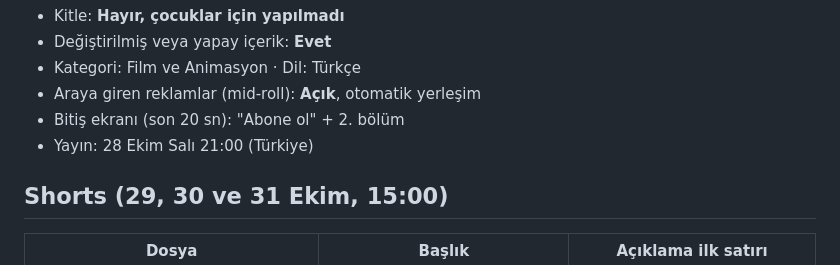
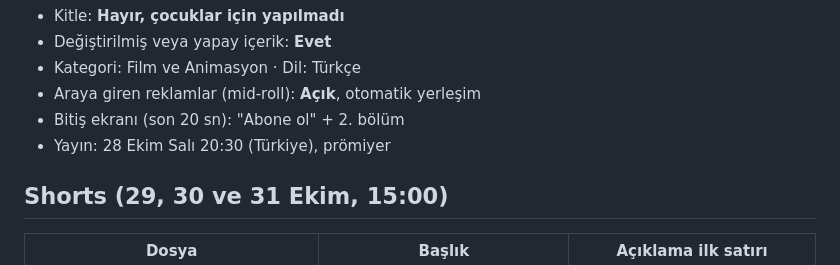
Before and after one commit to baskabirmasalda-alt/Ornek2, a Markdown page: plan/yukleme_b03.md, the part around the change. GitHub-like rendering.

```diff
--- a/plan/yukleme_b03.md
+++ b/plan/yukleme_b03.md
@@ -47,7 +47,7 @@ pamuk prenses, pamuk prenses gerçek hikayesi, pamuk prenses masalı, kötü kra
 - Kategori: Film ve Animasyon · Dil: Türkçe
 - Araya giren reklamlar (mid-roll): **Açık**, otomatik yerleşim
 - Bitiş ekranı (son 20 sn): "Abone ol" + 2. bölüm
-- Yayın: 28 Ekim Salı 21:00 (Türkiye)
+- Yayın: 28 Ekim Salı 20:30 (Türkiye), prömiyer
 
 ## Shorts (29, 30 ve 31 Ekim, 15:00)
 
```
Also changed, not shown: plan/KANAL_KURULUM.md (+1 -1 lines), plan/yukleme_b02.md (+1 -1 lines).
